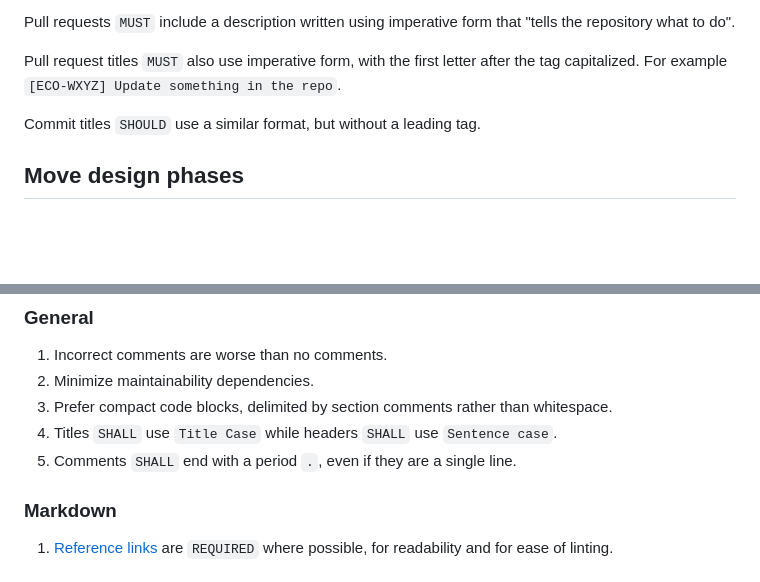
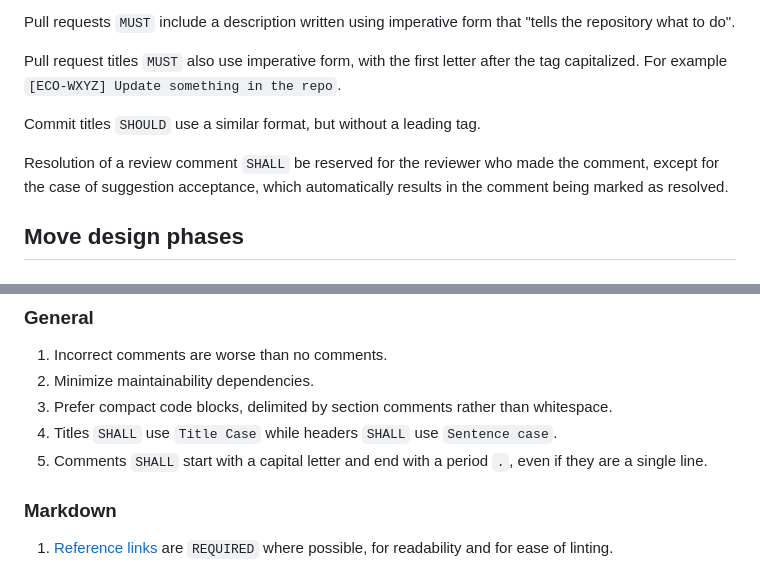
Before and after one commit to econia-labs/econia-v5, a Markdown page: CONTRIBUTING.md, 2 parts joined by grey strips. Rendered like a GitHub page; blank space fills up the shorter version.

Commit message:
[ECO-1343] Incorporate new contributions guidelines (#44)

```diff
--- a/CONTRIBUTING.md
+++ b/CONTRIBUTING.md
@@ -47,6 +47,10 @@ the tag capitalized. For example `[ECO-WXYZ] Update something in the repo`.
 
 Commit titles `SHOULD` use a similar format, but without a leading tag.
 
+Resolution of a review comment `SHALL` be reserved for the reviewer who made the
+comment, except for the case of suggestion acceptance, which automatically
+results in the comment being marked as resolved.
+
 ## Move design phases
 
 ### Preliminary
@@ -71,7 +75,8 @@ Commit titles `SHOULD` use a similar format, but without a leading tag.
 1. Prefer compact code blocks, delimited by section comments rather than
    whitespace.
 1. Titles `SHALL` use `Title Case` while headers `SHALL` use `Sentence case`.
-1. Comments `SHALL` end with a period `.`, even if they are a single line.
+1. Comments `SHALL` start with a capital letter and end with a period `.`, even
+   if they are a single line.
 
 ### Markdown
 
```
